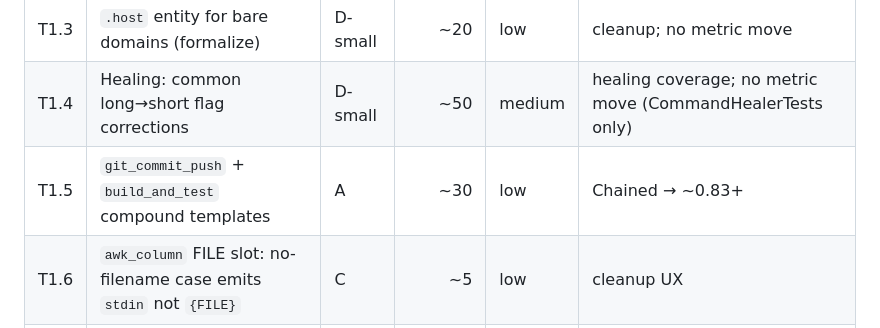
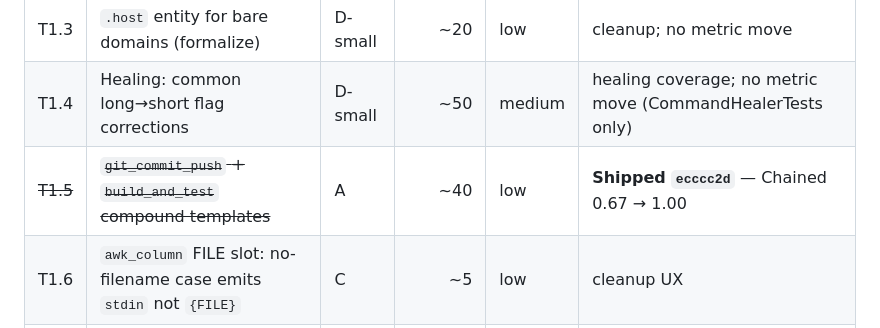
Before and after one commit to LastByteLLC/ShellTalk, a Markdown page: harness/ROADMAP.md, the part around the change. Rendered like a GitHub page.

Commit message:
Roadmap: strike T1.5 as shipped (Chained 0.67→1.00)

```diff
--- a/harness/ROADMAP.md
+++ b/harness/ROADMAP.md
@@ -53,7 +53,7 @@ and familiarity with the harness loop.
 | T1.2 | `grep_search` wins on quoted-regex queries | B | ~10 | medium | WildShellMetachars → ~0.67 |
 | T1.3 | `.host` entity for bare domains (formalize) | D-small | ~20 | low | cleanup; no metric move |
 | T1.4 | Healing: common long→short flag corrections | D-small | ~50 | medium | healing coverage; no metric move (CommandHealerTests only) |
-| T1.5 | `git_commit_push` + `build_and_test` compound templates | A | ~30 | low | Chained → ~0.83+ |
+| ~~T1.5~~ | ~~`git_commit_push` + `build_and_test` compound templates~~ | A | ~40 | low | **Shipped `ecccc2d`** — Chained 0.67 → 1.00 |
 | T1.6 | `awk_column` FILE slot: no-filename case emits `stdin` not `{FILE}` | C | ~5 | low | cleanup UX |
 | T1.7 | `.url` with query-string + fragment preservation | C | ~15 | low | WildCompoundEntities (curl_get tier) |
 | T1.8 | TerseWithFlags audit — missing `-n` / `-l` / `--long` patterns | B | variable | low | TerseWithFlags → ~0.80 |
```
